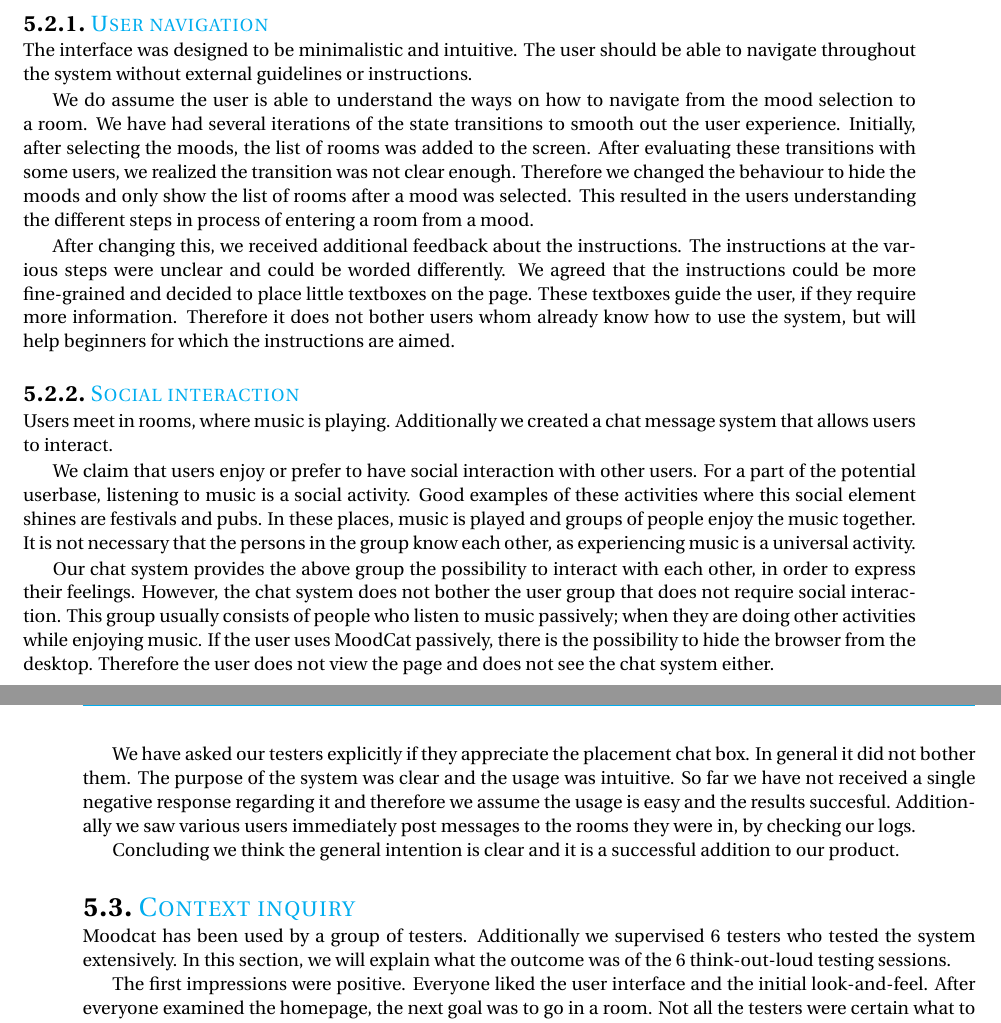
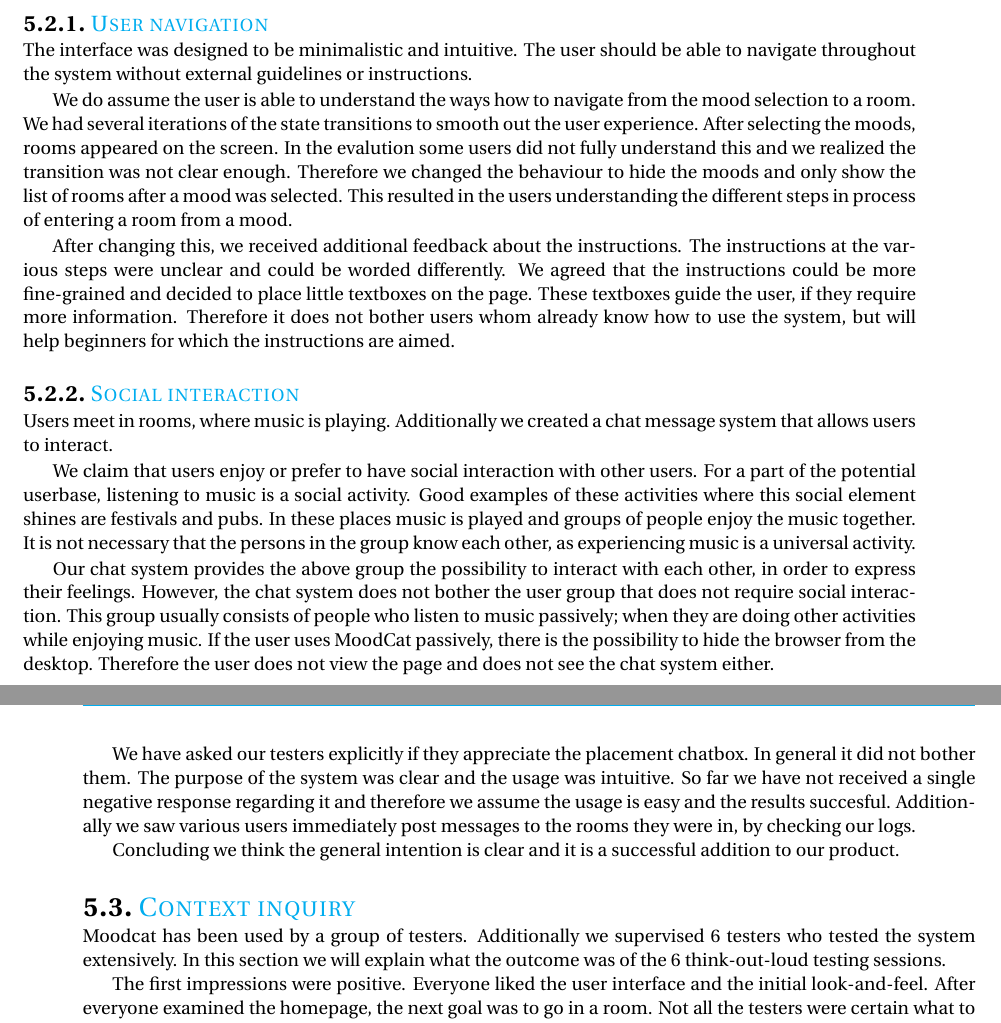
Before and after one commit to MoodCat/MoodCat.me, a LaTeX thesis (Documentation/General/finalReport/report.tex, which reads Documentation/General/finalReport/InteractionDesign.tex): two parts of pages 12 and 13 of 23, joined at a grey line, cut so that both start at the same text. Compiled offline with pdfLaTeX.

Commit message:
Checked interaction design

```diff
--- a/Documentation/General/finalReport/InteractionDesign.tex
+++ b/Documentation/General/finalReport/InteractionDesign.tex
@@ -15,10 +15,10 @@ In this section we will elaborate the two most important claims: user navigation
 The interface was designed to be minimalistic and intuitive.
 The user should be able to navigate throughout the system without external guidelines or instructions.
 
-We do assume the user is able to understand the ways on how to navigate from the mood selection to a room.
-We have had several iterations of the state transitions to smooth out the user experience.
-Initially, after selecting the moods, the list of rooms was added to the screen.
-After evaluating these transitions with some users, we realized the transition was not clear enough.
+We do assume the user is able to understand the ways how to navigate from the mood selection to a room.
+We had several iterations of the state transitions to smooth out the user experience.
+After selecting the moods, rooms appeared on the screen.
+In the evalution some users did not fully understand this and we realized the transition was not clear enough.
 Therefore we changed the behaviour to hide the moods and only show the list of rooms after a mood was selected.
 This resulted in the users understanding the different steps in process of entering a room from a mood.
 
@@ -36,7 +36,7 @@ Additionally we created a chat message system that allows users to interact.
 We claim that users enjoy or prefer to have social interaction with other users.
 For a part of the potential userbase, listening to music is a social activity.
 Good examples of these activities where this social element shines are festivals and pubs.
-In these places, music is played and groups of people enjoy the music together.
+In these places music is played and groups of people enjoy the music together.
 It is not necessary that the persons in the group know each other, as experiencing music is a universal activity.
 
 Our chat system provides the above group the possibility to interact with each other, in order to express their feelings.
@@ -45,7 +45,7 @@ This group usually consists of people who listen to music passively; when they a
 If the user uses MoodCat passively, there is the possibility to hide the  browser from the desktop.
 Therefore the user does not view the page and does not see the chat system either.
 
-We have asked our testers explicitly if they appreciate the placement chat box.
+We have asked our testers explicitly if they appreciate the placement chatbox.
 In general it did not bother them.
 The purpose of the system was clear and the usage was intuitive.
 So far we have not received a single negative response regarding it and therefore we assume the usage is easy and the results succesful.
@@ -56,7 +56,7 @@ Concluding we think the general intention is clear and it is a successful additi
 \section{Context inquiry}
 Moodcat has been used by a group of testers.
 Additionally we supervised 6 testers who tested the system extensively.
-In this section, we will explain what the outcome was of the 6 think-out-loud testing sessions.
+In this section we will explain what the outcome was of the 6 think-out-loud testing sessions.
 
 The first impressions were positive.
 Everyone liked the user interface and the initial look-and-feel.
```
